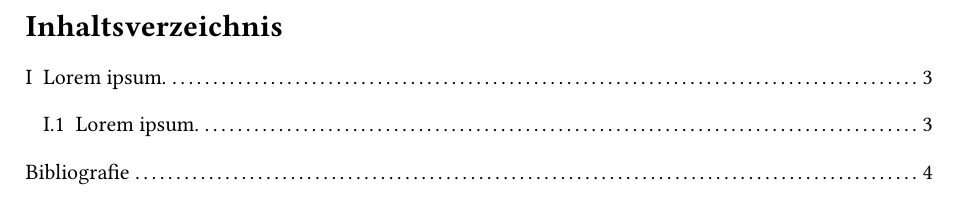
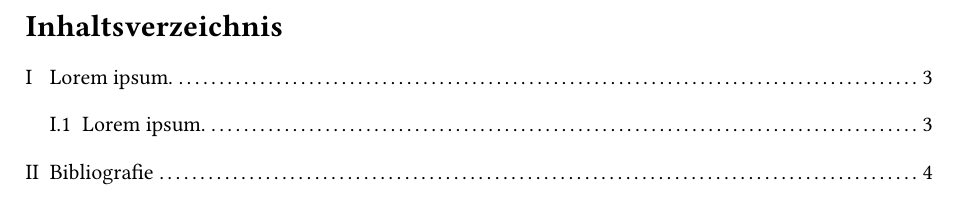
Before and after one commit to IliHanSoLow/W-Seminar_typst_template, a Typst document (W-Semi-Test.typ, which reads W-Semi-Template.typ): part of page 2 of 5, cut so that both start at the same text. Compiled offline with Typst 0.15; a missing font is replaced by an installed copy or a similar font.

Commit message:
bib numbered

```diff
--- a/W-Semi-Template.typ
+++ b/W-Semi-Template.typ
@@ -1,4 +1,6 @@
 #let project(title: "", author: "", school:"", location: "", subject:"", teacher:"", years: "", deadline: "", body) = {
+
+    show bibliography: set heading(numbering: "I.1")
 
     set page(numbering: "1", number-align: center, header:[
       #align(center)[#set text(12pt)
```
